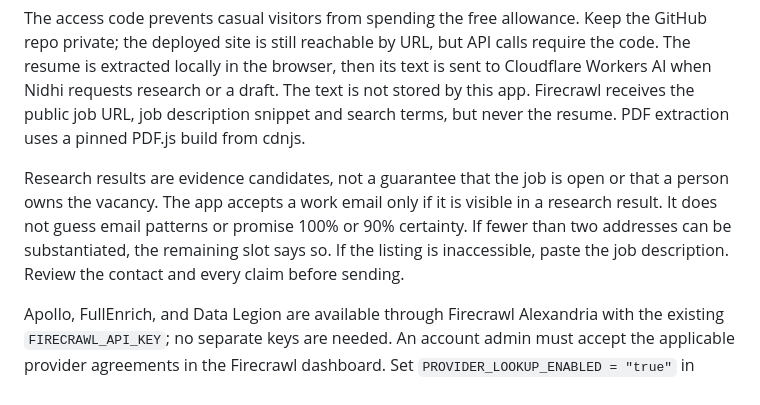
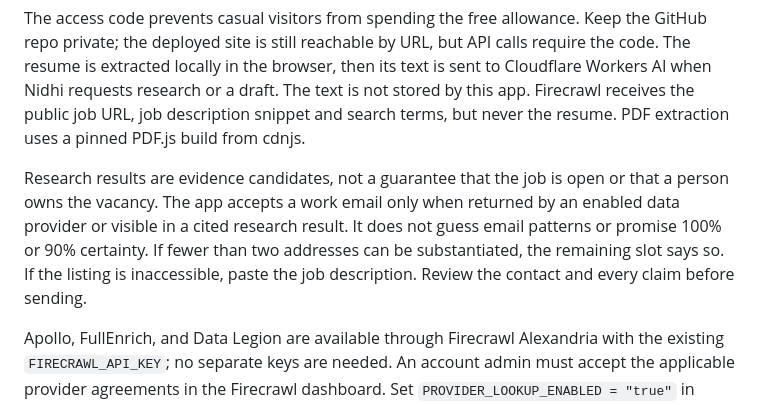
Before and after one commit to brsahoo8920-a11y/Ducky-s-Toy, a Markdown page: web/README.md, the part around the change. Drawn GitHub-style.

Commit message:
Clarify provider email evidence

```diff
--- a/web/README.md
+++ b/web/README.md
@@ -19,7 +19,7 @@ The page has a manual outcome tracker. Nidhi marks when she sends a copied email
 
 The access code prevents casual visitors from spending the free allowance. Keep the GitHub repo private; the deployed site is still reachable by URL, but API calls require the code. The resume is extracted locally in the browser, then its text is sent to Cloudflare Workers AI when Nidhi requests research or a draft. The text is not stored by this app. Firecrawl receives the public job URL, job description snippet and search terms, but never the resume. PDF extraction uses a pinned PDF.js build from cdnjs.
 
-Research results are evidence candidates, not a guarantee that the job is open or that a person owns the vacancy. The app accepts a work email only if it is visible in a research result. It does not guess email patterns or promise 100% or 90% certainty. If fewer than two addresses can be substantiated, the remaining slot says so. If the listing is inaccessible, paste the job description. Review the contact and every claim before sending.
+Research results are evidence candidates, not a guarantee that the job is open or that a person owns the vacancy. The app accepts a work email only when returned by an enabled data provider or visible in a cited research result. It does not guess email patterns or promise 100% or 90% certainty. If fewer than two addresses can be substantiated, the remaining slot says so. If the listing is inaccessible, paste the job description. Review the contact and every claim before sending.
 
 Apollo, FullEnrich, and Data Legion are available through Firecrawl Alexandria with the existing `FIRECRAWL_API_KEY`; no separate keys are needed. An account admin must accept the applicable provider agreements in the Firecrawl dashboard. Set `PROVIDER_LOOKUP_ENABLED = "true"` in Worker configuration only after that step and after confirming the key belongs to that Firecrawl workspace. The lookup first tries FullEnrich person search (up to two records at 5 credits each) and work email (up to 20 credits each), then Apollo free person search and 30 credit person match when the remaining budget allows. Data Legion's 50 credit contact match is a fallback for a known person when the remaining budget allows. The code reserves each call's maximum charge in advance and never commits more than 60 provider credits per job. It does not top up credits or buy a plan. Lusha and ZoomInfo Codex connections are not automatically accessible to this Worker; direct integration needs separately enabled API credentials and entitlements. A provider returned address is still not a guarantee that its owner manages the vacancy or that delivery will succeed.
 
```
